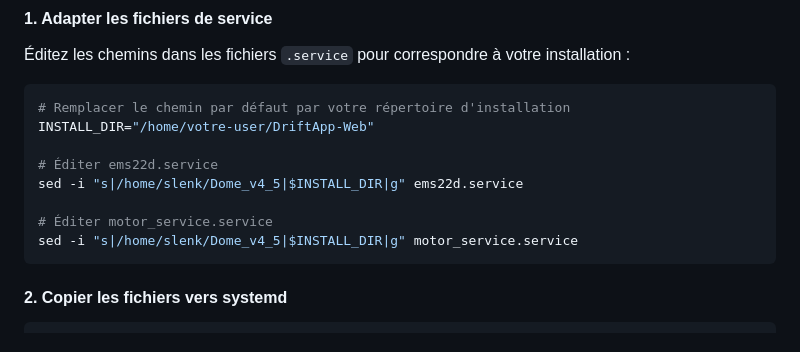
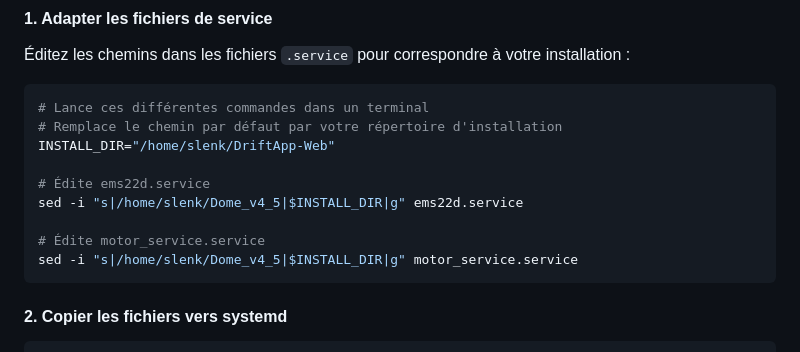
Before and after one commit to jpokinter87/DriftApp-Web, a Markdown page: README.md, the part around the change. Drawn GitHub-style.

Commit message:
Doc: Clarify systemd installation instructions

````diff
--- a/README.md
+++ b/README.md
@@ -164,13 +164,14 @@ Pour un fonctionnement automatique au démarrage du Raspberry Pi, installez les
 Éditez les chemins dans les fichiers `.service` pour correspondre à votre installation :
 
 ```bash
-# Remplacer le chemin par défaut par votre répertoire d'installation
-INSTALL_DIR="/home/votre-user/DriftApp-Web"
+# Lance ces différentes commandes dans un terminal
+# Remplace le chemin par défaut par votre répertoire d'installation
+INSTALL_DIR="/home/slenk/DriftApp-Web"
 
-# Éditer ems22d.service
+# Édite ems22d.service
 sed -i "s|/home/slenk/Dome_v4_5|$INSTALL_DIR|g" ems22d.service
 
-# Éditer motor_service.service
+# Édite motor_service.service
 sed -i "s|/home/slenk/Dome_v4_5|$INSTALL_DIR|g" motor_service.service
 ```
 
````
